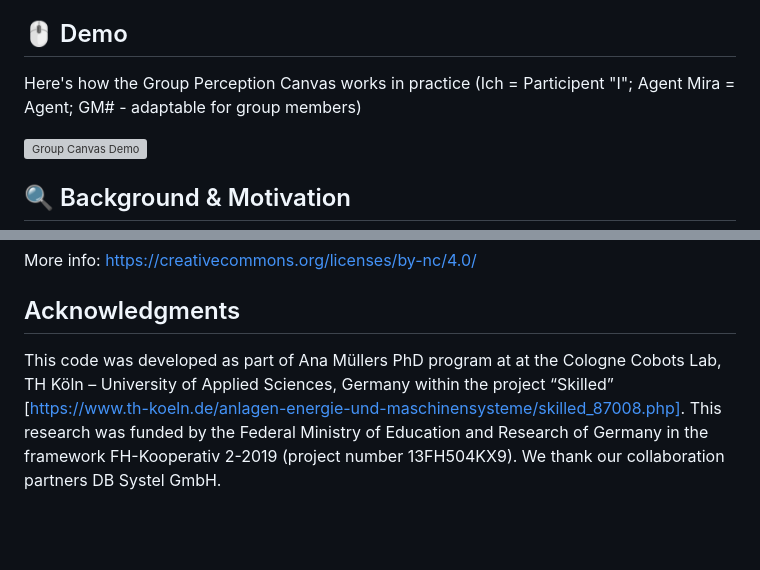
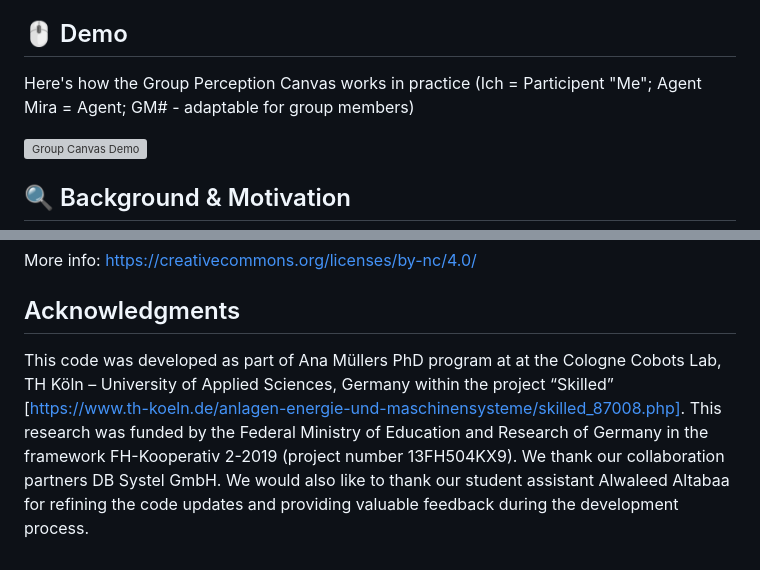
Before and after one commit to anammueller/group-perception-canvas, a Markdown page: README.md, 2 parts joined by grey strips. Drawn GitHub-style; blank space fills up the shorter version; grey boxes are pictures that could not be loaded.

```diff
--- a/README.md
+++ b/README.md
@@ -6,7 +6,7 @@ Developed and field-tested in a large-scale in-the-wild study at a museum this t
 
 ## 🖱 Demo
 
-Here's how the Group Perception Canvas works in practice (Ich = Participent "I"; Agent Mira = Agent; GM# - adaptable for group members)
+Here's how the Group Perception Canvas works in practice (Ich = Participent "Me"; Agent Mira = Agent; GM# - adaptable for group members)
 
 ![Group Canvas Demo](Demo-gpc.gif)
 
@@ -61,4 +61,4 @@ More info: [https://creativecommons.org/licenses/by-nc/4.0/](https://creativecom
 
 ## Acknowledgments
 
-This code was developed as part of Ana Müllers PhD program at at the Cologne Cobots Lab, TH Köln – University of Applied Sciences, Germany within the project “Skilled” [https://www.th-koeln.de/anlagen-energie-und-maschinensysteme/skilled_87008.php]. This research was funded by the Federal Ministry of Education and Research of Germany in the framework FH-Kooperativ 2-2019 (project number 13FH504KX9). We thank our collaboration partners DB Systel GmbH.
+This code was developed as part of Ana Müllers PhD program at at the Cologne Cobots Lab, TH Köln – University of Applied Sciences, Germany within the project “Skilled” [https://www.th-koeln.de/anlagen-energie-und-maschinensysteme/skilled_87008.php]. This research was funded by the Federal Ministry of Education and Research of Germany in the framework FH-Kooperativ 2-2019 (project number 13FH504KX9). We thank our collaboration partners DB Systel GmbH. We would also like to thank our student assistant Alwaleed Altabaa for refining the code updates and providing valuable feedback during the development process.
```
